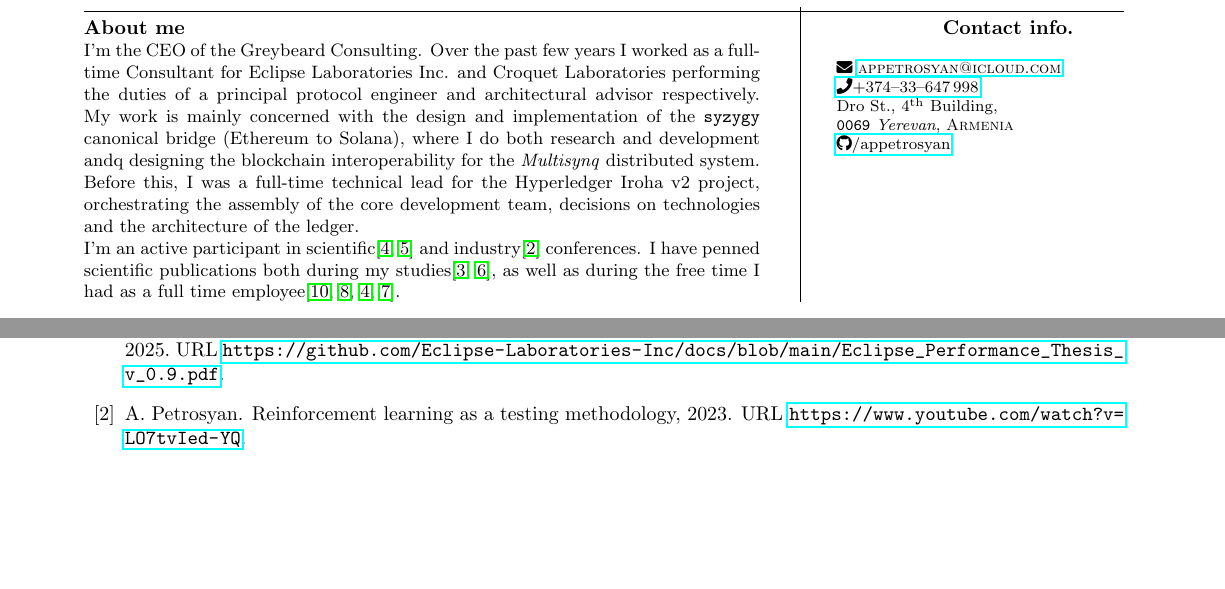
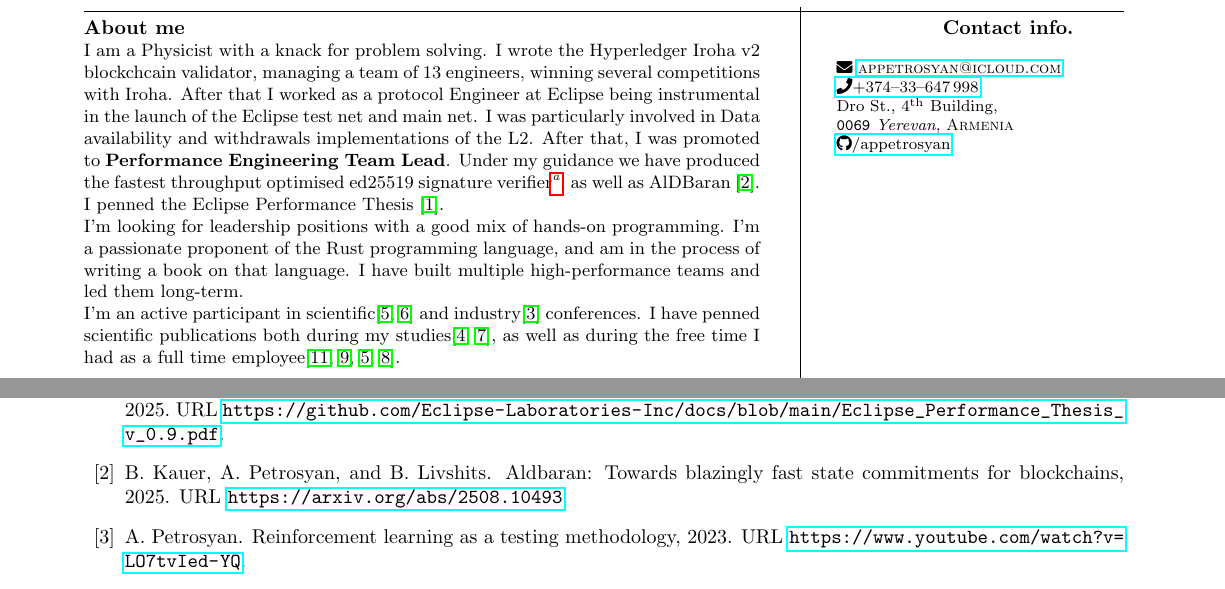
Before and after one commit to appetrosyan/CurriculumVitae, a LaTeX CV (resume.tex): two parts of pages 1 and 3 of 3, joined at a grey line, cut so that both start at the same text, the shorter picture padded with empty space. Compiled offline with pdfLaTeX.

Commit message:
[fix]: BLurb

```diff
--- a/resume.tex
+++ b/resume.tex
@@ -37,17 +37,24 @@
 % Override this to blank if you don't want to have a cover letter.
 \renewcommand{\coverletter} {%
 %
-  I'm the CEO of the Greybeard Consulting. Over the past few years I
-  worked as a full-time Consultant for {Eclipse Laboratories Inc.} and
-  {Croquet Laboratories} performing the duties of a principal protocol
-  engineer and architectural advisor respectively.  My work is mainly
-  concerned with the design and implementation of the \texttt{syzygy}
-  canonical bridge (Ethereum to Solana), where I do both research and
-  development andq designing the blockchain interoperability for the
-  \emph{Multisynq} distributed system.  Before this, I was a full-time
-  technical lead for the Hyperledger Iroha v2 project, orchestrating
-  the assembly of the core development team, decisions on technologies
-  and the architecture of the ledger.
+  I am a Physicist with a knack for problem solving.  I wrote the
+  Hyperledger {Iroha v2} blockchcain validator, managing a team of 13
+  engineers, winning several competitions with Iroha.  After that I
+  worked as a protocol Engineer at Eclipse being instrumental in the
+  launch of the Eclipse test net and main net.  I was particularly
+  involved in Data availability and withdrawals implementations of the
+  L2.  After that, I was promoted to \textbf{Performance Engineering
+    Team Lead}.  Under my guidance we have produced the fastest
+  throughput optimised ed25519 signature
+  verifier\footnote{\url{https://www.eclipselabs.io/blogs/breaking-10-million-tps}},
+  as well as
+  \textssc{AlDBaran}~\cite{kauer2025aldbaranblazinglyfaststate}.  I
+  penned the Eclipse Performance Thesis~\cite{eclipse-thesis}.
+
+  I'm looking for leadership positions with a good mix of hands-on
+  programming.  I'm a passionate proponent of the Rust programming
+  language, and am in the process of writing a book on that language.
+  I have built multiple high-performance teams and led them long-term.
 
   I'm an active participant in
   scientific\cite{sspr-mdpi,stress-test-mdpi} and
```
